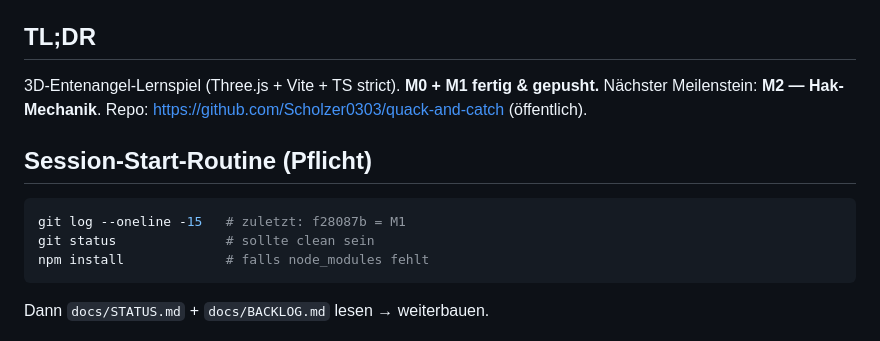
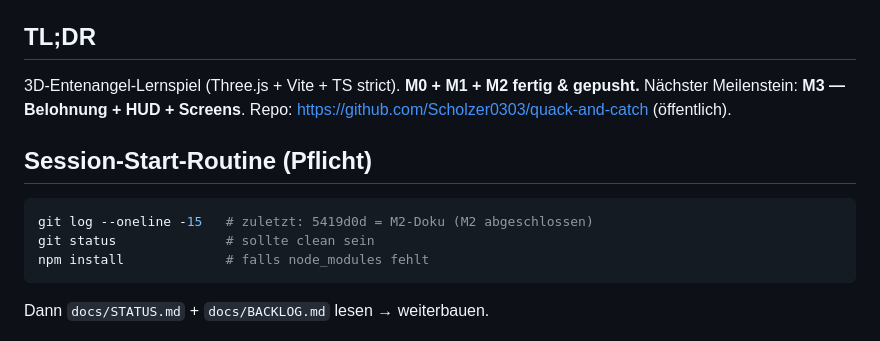
Before and after one commit to Scholzer0303/quack-and-catch, a Markdown page: docs/HANDOVER.md, the part around one of its changes. Rendered like a GitHub page.

````diff
--- a/docs/HANDOVER.md
+++ b/docs/HANDOVER.md
@@ -3,11 +3,11 @@
 > **Start hier in einer neuen Session.** Diese Datei macht den Wiedereinstieg nahtlos. Danach `docs/STATUS.md` + `docs/BACKLOG.md` lesen.
 
 ## TL;DR
-3D-Entenangel-Lernspiel (Three.js + Vite + TS strict). **M0 + M1 fertig & gepusht.** Nächster Meilenstein: **M2 — Hak-Mechanik**. Repo: https://github.com/Scholzer0303/quack-and-catch (öffentlich).
+3D-Entenangel-Lernspiel (Three.js + Vite + TS strict). **M0 + M1 + M2 fertig & gepusht.** Nächster Meilenstein: **M3 — Belohnung + HUD + Screens**. Repo: https://github.com/Scholzer0303/quack-and-catch (öffentlich).
 
 ## Session-Start-Routine (Pflicht)
 ```bash
-git log --oneline -15   # zuletzt: f28087b = M1
+git log --oneline -15   # zuletzt: 5419d0d = M2-Doku (M2 abgeschlossen)
 git status              # sollte clean sein
 npm install             # falls node_modules fehlt
 ```
````
Also changed, not shown: other parts of docs/HANDOVER.md (+30 -17 lines).
